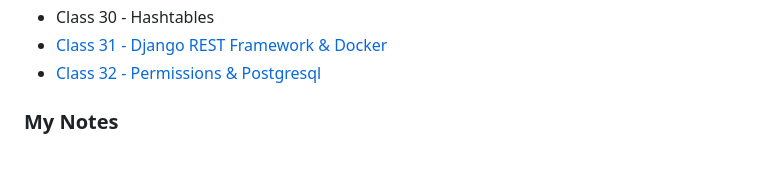
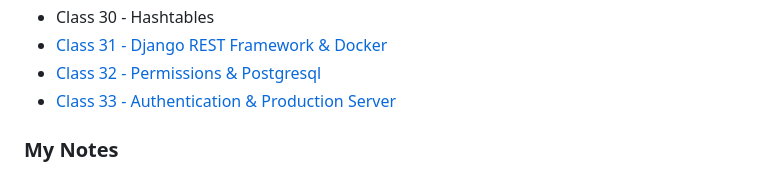
Before and after one commit to kpgomez/reading-notes, a Markdown page: README.md, the part around the change. GitHub-like rendering.

```diff
--- a/README.md
+++ b/README.md
@@ -84,6 +84,7 @@ Collection of all my notes while at CodeFellows and links for further study
 - Class 30 - Hashtables
 - [Class 31 - Django REST Framework & Docker ](/code-401/class-31.md)
 - [Class 32 - Permissions & Postgresql](/code-401/class-32.md)
+- [Class 33 - Authentication & Production Server](/code-401/class-33.md)
 
 
 
```
Also changed, not shown: code-401/class-33.md (added, +111 -0 lines), code-401/image-22.png (added).
